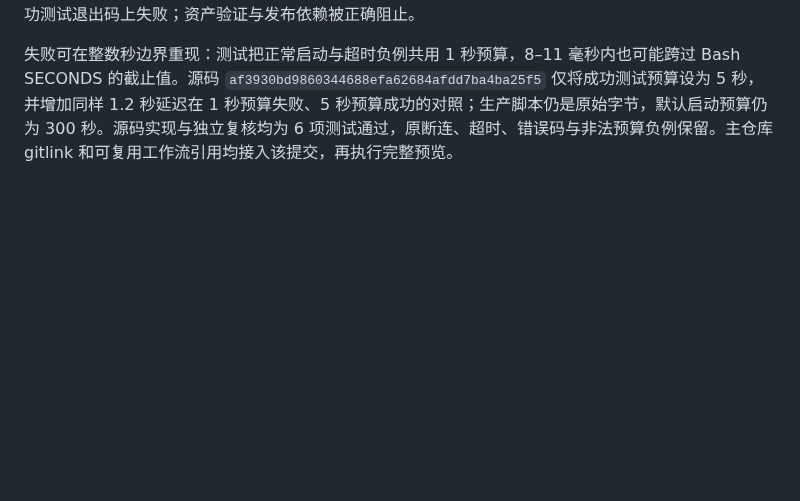
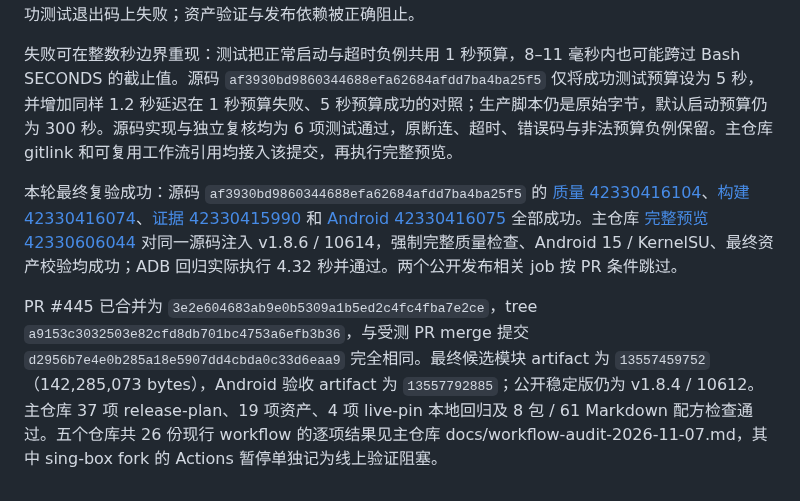
Before and after one commit to LIghtJUNction/MagicNet, a Markdown page: recipes/magicnet/VERIFICATION.md, the part around the change. GitHub-like rendering; blank space fills up the shorter version.

```diff
--- a/recipes/magicnet/VERIFICATION.md
+++ b/recipes/magicnet/VERIFICATION.md
@@ -747,3 +747,8 @@ Android arm64 完整 sing-box 核心编译通过。发现并删除 target 指向
 主仓库 [PR #445](https://github.com/LIghtJUNction/MagicNet/pull/445) 将动态 permissions 改为静态只读/发布 job，并严格检查依赖状态。[首次完整预览 42328103256](https://github.com/LIghtJUNction/MagicNet/actions/runs/42328103256) 的规划、Android 15 / KernelSU 和最终 Android gate 成功，构建质量门禁在 ADB 成功测试退出码上失败；资产验证与发布依赖被正确阻止。
 
 失败可在整数秒边界重现：测试把正常启动与超时负例共用 1 秒预算，8–11 毫秒内也可能跨过 Bash SECONDS 的截止值。源码 `af3930bd9860344688efa62684afdd7ba4ba25f5` 仅将成功测试预算设为 5 秒，并增加同样 1.2 秒延迟在 1 秒预算失败、5 秒预算成功的对照；生产脚本仍是原始字节，默认启动预算仍为 300 秒。源码实现与独立复核均为 6 项测试通过，原断连、超时、错误码与非法预算负例保留。主仓库 gitlink 和可复用工作流引用均接入该提交，再执行完整预览。
+
+
+本轮最终复验成功：源码 `af3930bd9860344688efa62684afdd7ba4ba25f5` 的 [质量 42330416104](https://github.com/LIghtJUNction/magicnet-android/actions/runs/42330416104)、[构建 42330416074](https://github.com/LIghtJUNction/magicnet-android/actions/runs/42330416074)、[证据 42330415990](https://github.com/LIghtJUNction/magicnet-android/actions/runs/42330415990) 和 [Android 42330416075](https://github.com/LIghtJUNction/magicnet-android/actions/runs/42330416075) 全部成功。主仓库 [完整预览 42330606044](https://github.com/LIghtJUNction/MagicNet/actions/runs/42330606044) 对同一源码注入 v1.8.6 / 10614，强制完整质量检查、Android 15 / KernelSU、最终资产校验均成功；ADB 回归实际执行 4.32 秒并通过。两个公开发布相关 job 按 PR 条件跳过。
+
+PR #445 已合并为 `3e2e604683ab9e0b5309a1b5ed2c4fc4fba7e2ce`，tree `a9153c3032503e82cfd8db701bc4753a6efb3b36`，与受测 PR merge 提交 `d2956b7e4e0b285a18e5907dd4cbda0c33d6eaa9` 完全相同。最终候选模块 artifact 为 `13557459752`（142,285,073 bytes），Android 验收 artifact 为 `13557792885`；公开稳定版仍为 v1.8.4 / 10612。主仓库 37 项 release-plan、19 项资产、4 项 live-pin 本地回归及 8 包 / 61 Markdown 配方检查通过。五个仓库共 26 份现行 workflow 的逐项结果见主仓库 docs/workflow-audit-2026-11-07.md，其中 sing-box fork 的 Actions 暂停单独记为线上验证阻塞。
```
Also changed, not shown: docs/workflow-audit-2026-11-07.md (added, +186 -0 lines).
